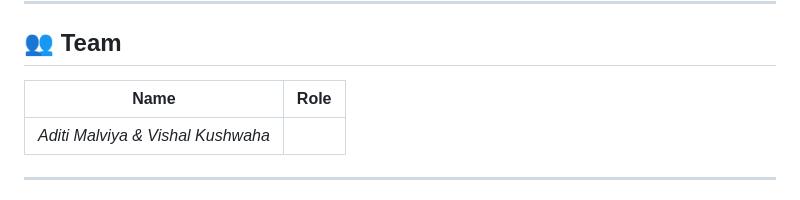
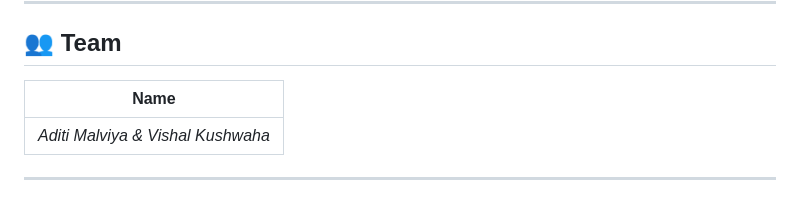
Before and after one commit to aditi-malviya666/AI-Adaptive-Onboarding-Engine, a Markdown page: readme.md, the part around the change. Drawn GitHub-style.

Commit message:
Update team section in readme.md

```diff
--- a/readme.md
+++ b/readme.md
@@ -212,8 +212,8 @@ Your presentation must be strictly limited to **5 slides** using the following s
 
 ## 👥 Team
 
-| Name | Role |
-|---|---|
+| Name |
+|---|
 | *Aditi Malviya & Vishal Kushwaha* |
 
 ---
```
